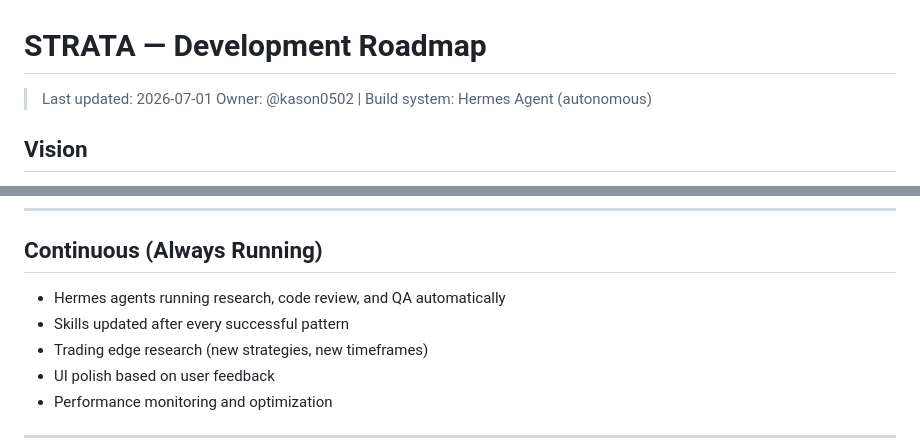
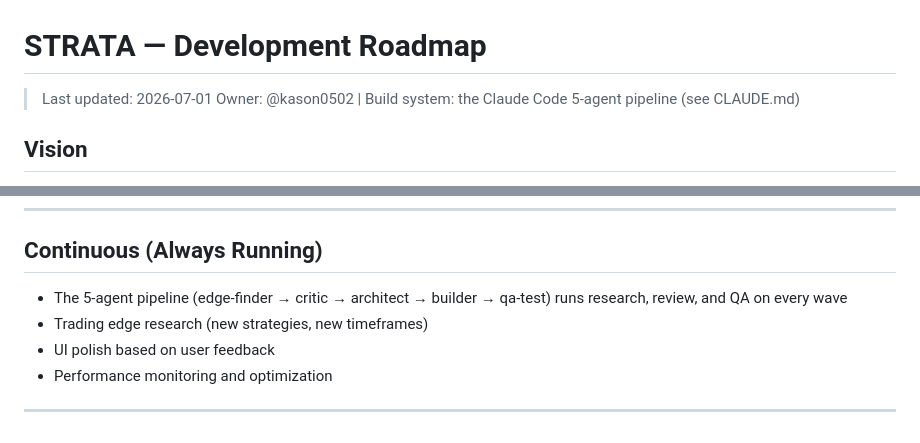
Before and after one commit to kason0502/tradelens, a Markdown page: roadmap.md, 2 parts joined by grey strips. Drawn GitHub-style.

Commit message:
Remove Hermes: delete agent-system.md, scrub roadmap/CLAUDE.md refs - the 5-agent pipeline is the only build system

```diff
--- a/roadmap.md
+++ b/roadmap.md
@@ -1,7 +1,7 @@
 # STRATA — Development Roadmap
 
 > Last updated: 2026-07-01
-> Owner: @kason0502 | Build system: Hermes Agent (autonomous)
+> Owner: @kason0502 | Build system: the Claude Code 5-agent pipeline (see CLAUDE.md)
 
 ## Vision
 Transform STRATA from a validated trading signal platform into a premium, institutional-grade futures trading ecosystem that rivals Bloomberg Terminal + TradingView + LuxAlgo — but original, AI-driven, and built for the independent trader.
@@ -172,8 +172,7 @@ Transform STRATA from a validated trading signal platform into a premium, instit
 ---
 
 ## Continuous (Always Running)
-- Hermes agents running research, code review, and QA automatically
-- Skills updated after every successful pattern
+- The 5-agent pipeline (edge-finder → critic → architect → builder → qa-test) runs research, review, and QA on every wave
 - Trading edge research (new strategies, new timeframes)
 - UI polish based on user feedback
 - Performance monitoring and optimization
```
Also changed, not shown: CLAUDE.md (+1 -2 lines), agent-system.md (deleted, +0 -187 lines).
